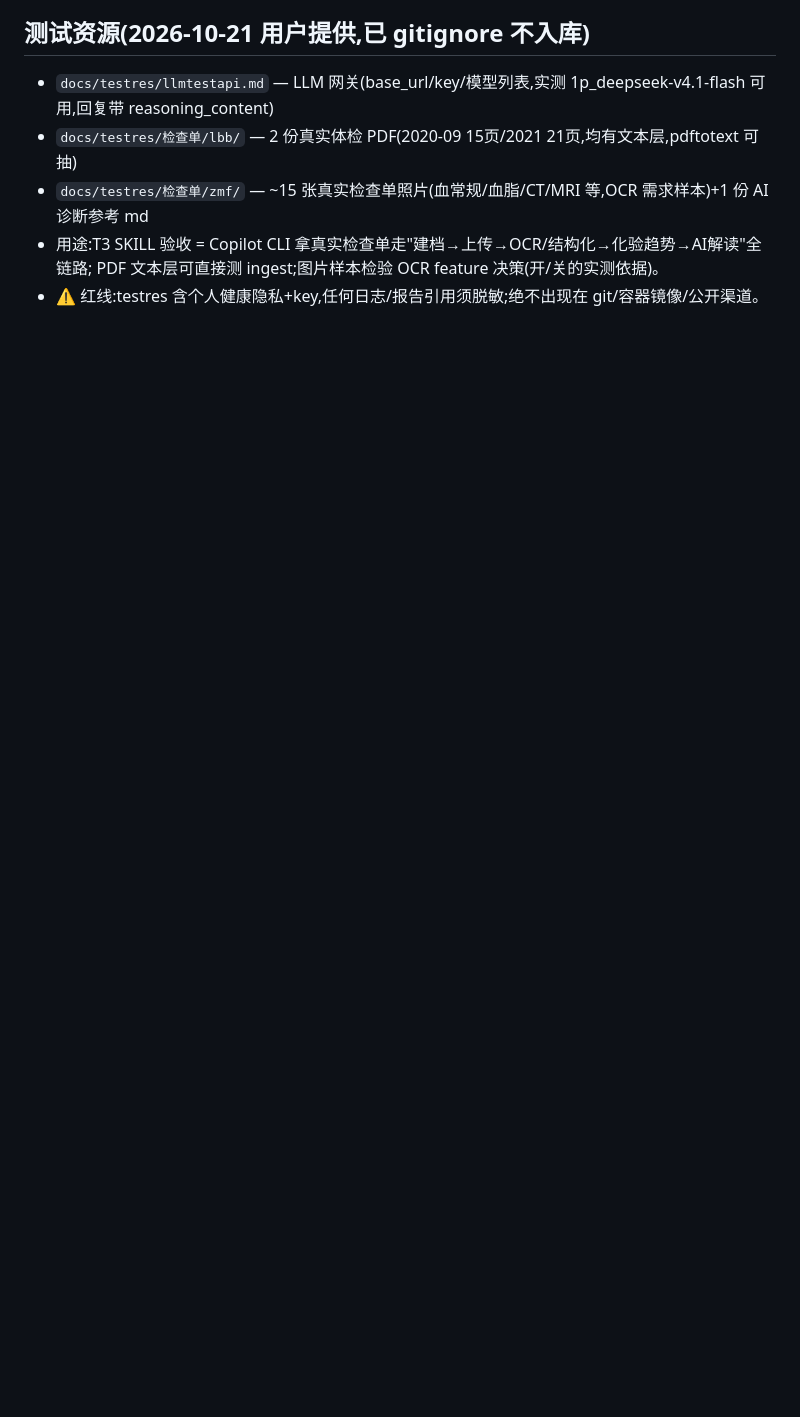
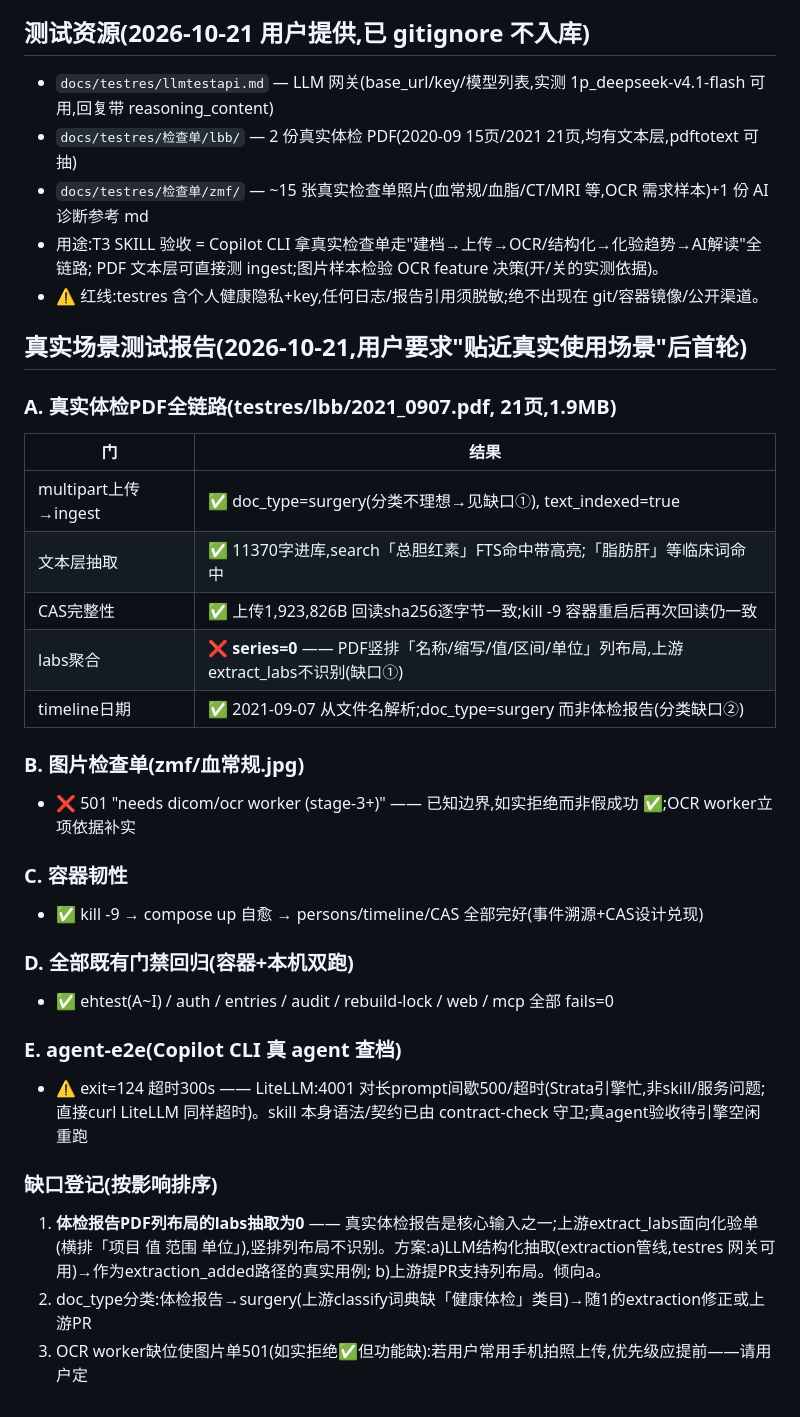
Before and after one commit to lbbit/medme_pro, a Markdown page: PLAN.md, the part around the change. Drawn GitHub-style; blank space fills up the shorter version.

Commit message:
test: real-world scenario report (真实体检PDF e2e: CAS/FTS/timeline/kill-9韧性 PASS; labs=0列布局缺口+OCR缺位登记)

```diff
--- a/PLAN.md
+++ b/PLAN.md
@@ -271,3 +271,34 @@
 - 用途:T3 SKILL 验收 = Copilot CLI 拿真实检查单走"建档→上传→OCR/结构化→化验趋势→AI解读"全链路;
   PDF 文本层可直接测 ingest;图片样本检验 OCR feature 决策(开/关的实测依据)。
 - ⚠️ 红线:testres 含个人健康隐私+key,任何日志/报告引用须脱敏;绝不出现在 git/容器镜像/公开渠道。
+
+## 真实场景测试报告(2026-10-21,用户要求"贴近真实使用场景"后首轮)
+
+### A. 真实体检PDF全链路(testres/lbb/2021_0907.pdf, 21页,1.9MB)
+| 门 | 结果 |
+|---|---|
+| multipart上传→ingest | ✅ doc_type=surgery(分类不理想→见缺口①), text_indexed=true |
+| 文本层抽取 | ✅ 11370字进库,search「总胆红素」FTS命中带高亮;「脂肪肝」等临床词命中 |
+| CAS完整性 | ✅ 上传1,923,826B 回读sha256逐字节一致;kill -9 容器重启后再次回读仍一致 |
+| labs聚合 | ❌ **series=0** —— PDF竖排「名称/缩写/值/区间/单位」列布局,上游extract_labs不识别(缺口①) |
+| timeline日期 | ✅ 2021-09-07 从文件名解析;doc_type=surgery 而非体检报告(分类缺口②) |
+
+### B. 图片检查单(zmf/血常规.jpg)
+- ❌ 501 "needs dicom/ocr worker (stage-3+)" —— 已知边界,如实拒绝而非假成功 ✅;OCR worker立项依据补实
+
+### C. 容器韧性
+- ✅ kill -9 → compose up 自愈 → persons/timeline/CAS 全部完好(事件溯源+CAS设计兑现)
+
+### D. 全部既有门禁回归(容器+本机双跑)
+- ✅ ehtest(A~I) / auth / entries / audit / rebuild-lock / web / mcp 全部 fails=0
+
+### E. agent-e2e(Copilot CLI 真 agent 查档)
+- ⚠️ exit=124 超时300s —— LiteLLM:4001 对长prompt间歇500/超时(Strata引擎忙,非skill/服务问题;
+  直接curl LiteLLM 同样超时)。skill 本身语法/契约已由 contract-check 守卫;真agent验收待引擎空闲重跑
+
+### 缺口登记(按影响排序)
+1. **体检报告PDF列布局的labs抽取为0** —— 真实体检报告是核心输入之一;上游extract_labs面向化验单
+   (横排「项目 值 范围 单位」),竖排列布局不识别。方案:a)LLM结构化抽取(extraction管线,testres
+   网关可用)→作为extraction_added路径的真实用例; b)上游提PR支持列布局。倾向a。
+2. doc_type分类:体检报告→surgery(上游classify词典缺「健康体检」类目)→随1的extraction修正或上游PR
+3. OCR worker缺位使图片单501(如实拒绝✅但功能缺):若用户常用手机拍照上传,优先级应提前——请用户定
```
